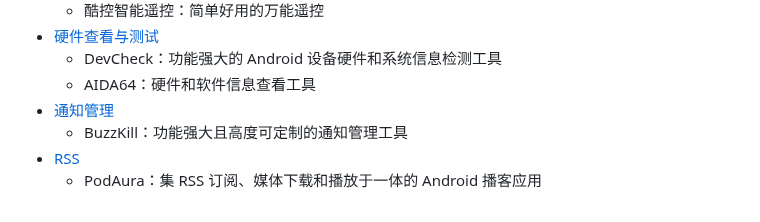
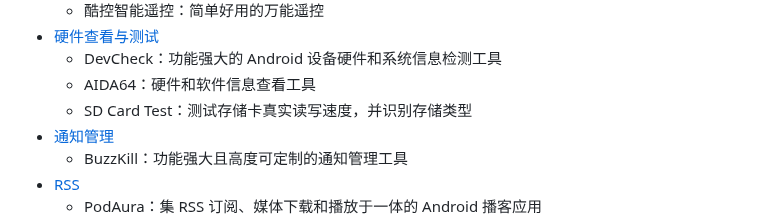
Before and after one commit to Easyllls/AppList, a Markdown page: README.md, the part around the change. Rendered like a GitHub page; folded sections open.

```diff
--- a/README.md
+++ b/README.md
@@ -326,6 +326,7 @@
 - [硬件查看与测试](https://pan.baidu.com/s/12hkwAV7qg2_BMXJhoWyTgA?pwd=6666)
   - DevCheck：功能强大的 Android 设备硬件和系统信息检测工具
   - AIDA64：硬件和软件信息查看工具
+  - SD Card Test：测试存储卡真实读写速度，并识别存储类型
 - [通知管理](https://pan.baidu.com/s/1Wr0VIeJRhOPG1E_1FpyWYQ?pwd=6666)
   - BuzzKill：功能强大且高度可定制的通知管理工具
 - [RSS](https://pan.baidu.com/s/1qf_13dAVgUqoOWGH4wqFLg?pwd=6666)
```
